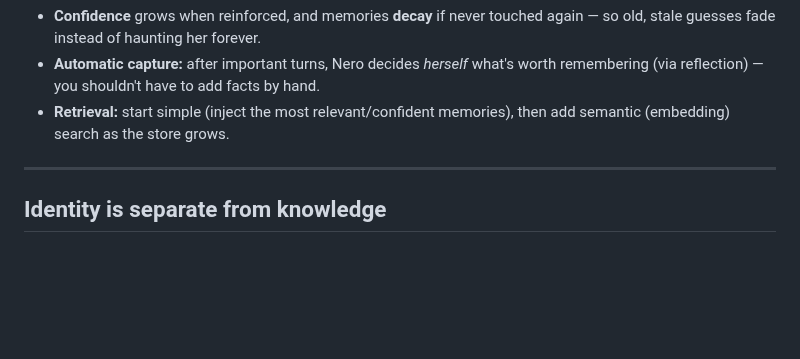
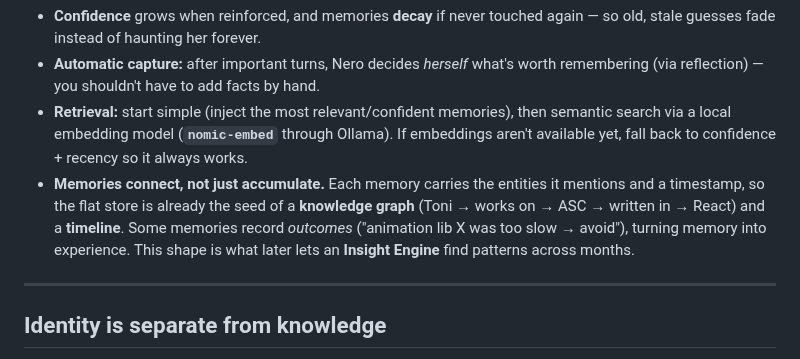
Before and after one commit to manbeardog13/mbd-AI, a Markdown page: docs/VISION.md, the part around one of its changes. Drawn GitHub-style; blank space fills up the shorter version.

```diff
--- a/docs/VISION.md
+++ b/docs/VISION.md
@@ -62,7 +62,15 @@ last_reinforced: 2026-07-11
 - **Automatic capture:** after important turns, Nero decides *herself* what's
   worth remembering (via reflection) — you shouldn't have to add facts by hand.
 - **Retrieval:** start simple (inject the most relevant/confident memories),
-  then add semantic (embedding) search as the store grows.
+  then semantic search via a local embedding model (**`nomic-embed`** through
+  Ollama). If embeddings aren't available yet, fall back to confidence + recency
+  so it always works.
+- **Memories connect, not just accumulate.** Each memory carries the entities it
+  mentions and a timestamp, so the flat store is already the seed of a
+  **knowledge graph** (Toni → works on → ASC → written in → React) and a
+  **timeline**. Some memories record *outcomes* ("animation lib X was too slow →
+  avoid"), turning memory into experience. This shape is what later lets an
+  **Insight Engine** find patterns across months.
 
 ---
 
```
Also changed, not shown: other parts of docs/VISION.md (+65 -27 lines).
